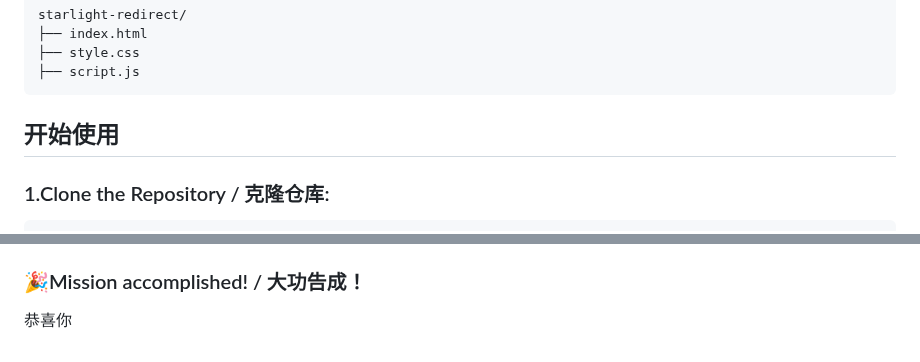
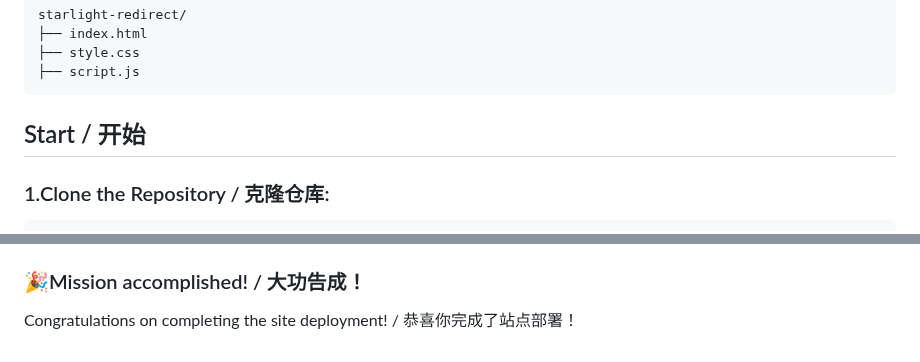
Before and after one commit to ExcellentCloud/Starlight-Redirect, a Markdown page: README.md, 2 parts joined by grey strips. GitHub-like rendering.

Commit message:
更新 README.md

````diff
--- a/README.md
+++ b/README.md
@@ -31,7 +31,7 @@ starlight-redirect/
 ├── script.js
 ```
 
-## 开始使用
+## Start / 开始
 
 ### 1.Clone the Repository / 克隆仓库:
 
@@ -92,4 +92,4 @@ const config = {
   - 尝试其他DNS（如Google：`8.8.8.8`，Cloudflare：`1.1.1.1`）。
 
 ### 🎉Mission accomplished! / 大功告成！
-恭喜你
+Congratulations on completing the site deployment! / 恭喜你完成了站点部署！
````
